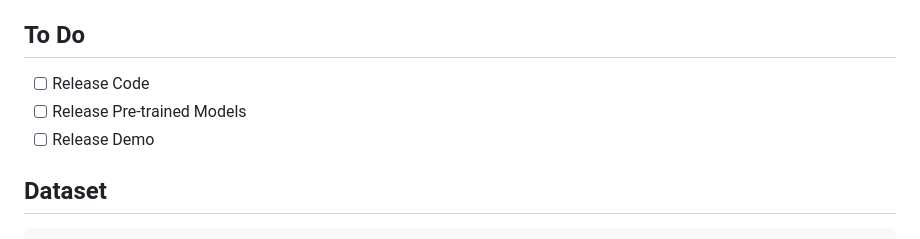
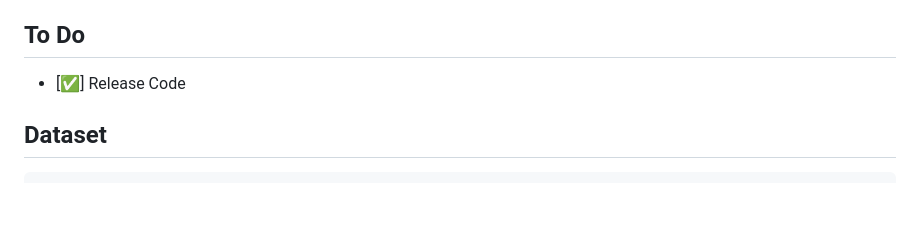
Before and after one commit to cvlab-kaist/CAMEO, a Markdown page: README.md, the part around the change. Rendered like a GitHub page; blank space fills up the shorter version.

Commit message:
Mark code release as completed in README
Updated the README to reflect the completion of code release.

```diff
--- a/README.md
+++ b/README.md
@@ -30,9 +30,7 @@ Multi-view diffusion models have recently emerged as a powerful paradigm for nov
 
 ## To Do
 
-- [ ] Release Code
-- [ ] Release Pre-trained Models
-- [ ] Release Demo
+- [✅] Release Code
 
 ## Dataset
 
```
